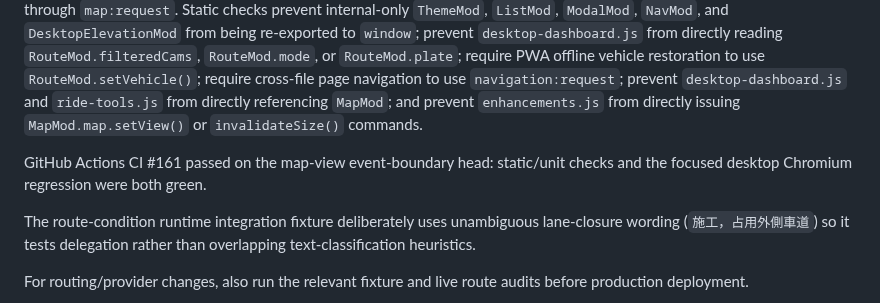
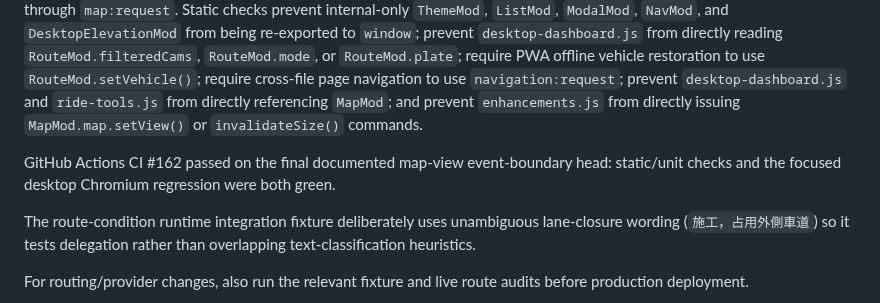
Before and after one commit to zheng851228/taiwan-dashboard, a Markdown page: docs/ARCHITECTURE.md, the part around the change. Drawn GitHub-style.

Commit message:
docs: note final map request CI

```diff
--- a/docs/ARCHITECTURE.md
+++ b/docs/ARCHITECTURE.md
@@ -142,7 +142,7 @@ npm run test:e2e
 
 The focused desktop refactor suite covers layout keyboard resizing, ARIA state, persistence across reloads, bounds and reset behavior, MapLibre route source/fitted state, clickable CCTV markers, synthetic condition rendering, route-condition runtime delegation, route-search endpoint-preparation delegation, route-summary DOM copy delegation, external Google/Apple navigation target decisions, the supported browser-global surface, desktop route-camera state consumption from the `route:updated` payload, desktop vehicle state consumption from the `vehicle:changed` payload, page switching through `navigation:request` without a global `NavMod`, and legacy-map `set-view`/`invalidate-size`/`focus-route` commands through `map:request`. Static checks prevent internal-only `ThemeMod`, `ListMod`, `ModalMod`, `NavMod`, and `DesktopElevationMod` from being re-exported to `window`; prevent `desktop-dashboard.js` from directly reading `RouteMod.filteredCams`, `RouteMod.mode`, or `RouteMod.plate`; require PWA offline vehicle restoration to use `RouteMod.setVehicle()`; require cross-file page navigation to use `navigation:request`; prevent `desktop-dashboard.js` and `ride-tools.js` from directly referencing `MapMod`; and prevent `enhancements.js` from directly issuing `MapMod.map.setView()` or `invalidateSize()` commands.
 
-GitHub Actions CI #161 passed on the map-view event-boundary head: static/unit checks and the focused desktop Chromium regression were both green.
+GitHub Actions CI #162 passed on the final documented map-view event-boundary head: static/unit checks and the focused desktop Chromium regression were both green.
 
 The route-condition runtime integration fixture deliberately uses unambiguous lane-closure wording (`施工，占用外側車道`) so it tests delegation rather than overlapping text-classification heuristics.
 
```
